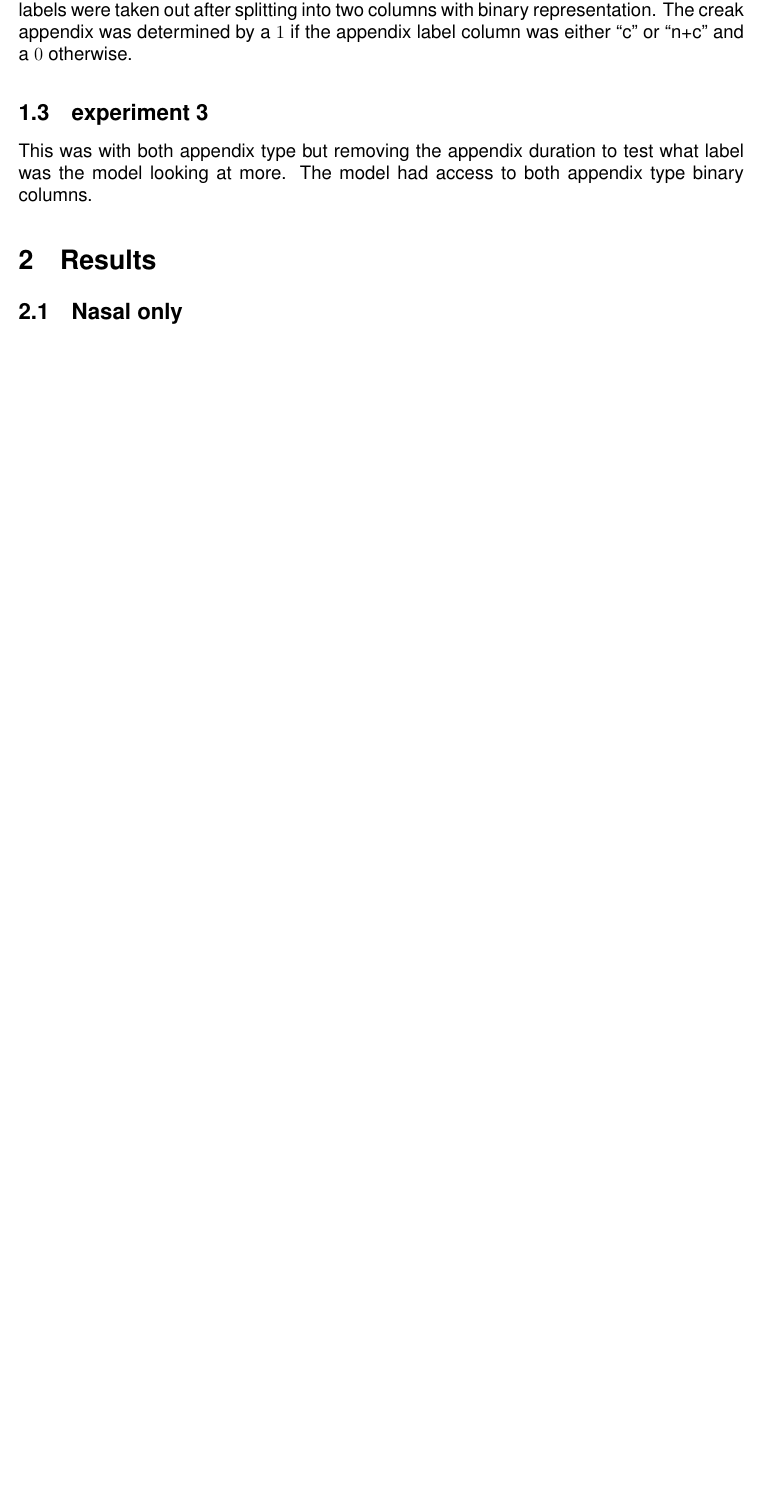
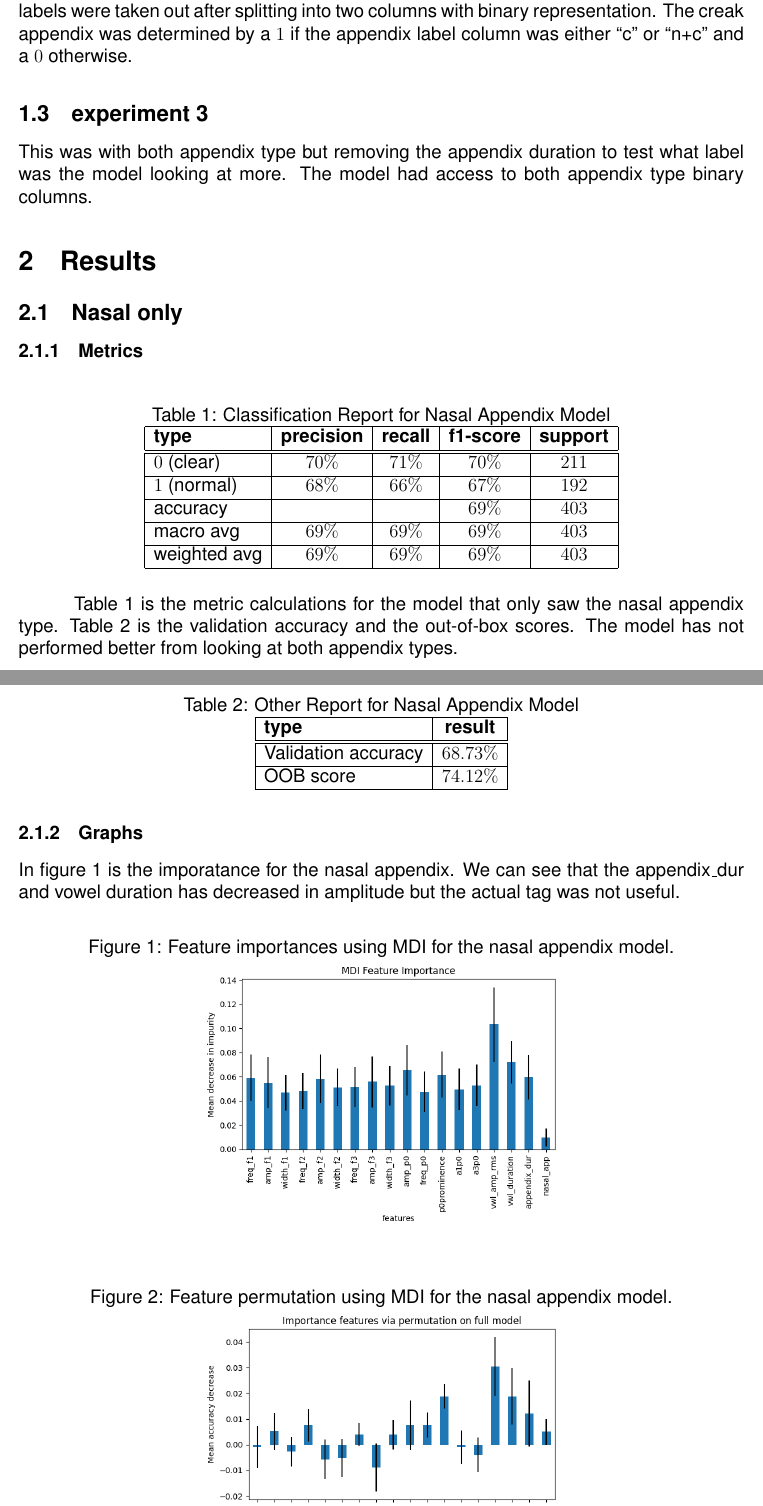
Before and after one commit to look-luc/french_clear_speech, a LaTeX document (latex/new_tex/main.tex): part of the page before the commit and two parts of pages 1 and 2 of 3 after it, the two joined at a grey line, cut so that both start at the same text, the shorter picture padded with empty space. The pictures show the PDF file latex/new_tex/main.pdf that the author committed with the source.

Commit message:
working on doc

```diff
--- a/latex/new_tex/main.tex
+++ b/latex/new_tex/main.tex
@@ -32,3 +32,67 @@
 
     \section{Results}
     \subsection{Nasal only}
+    \subsubsection{Metrics}
+    \begin{table}[ht!]
+        \centering
+        \caption{Classification Report for Nasal Appendix Model}
+        \label{table:nasal only}
+        \begin{tabular}{|l|c|c|c|c|}
+            \hline
+            \textbf{type} & \textbf{precision} & \textbf{recall} & \textbf{f1-score} & \textbf{support} \\
+            \hline
+            \hline
+            $0$ (clear)   & $70\%$             & $71\%$          & $70\%$            & $211$            \\
+            \hline
+            $1$ (normal)  & $68\%$             & $66\%$          & $67\%$            & $192$            \\
+            \hline
+            accuracy      &                    &                 & $69\%$            & $403$            \\
+            \hline
+            macro avg     & $69\%$             & $69\%$          & $69\%$            & $403$            \\
+            \hline
+            weighted avg  & $69\%$             & $69\%$          & $69\%$            & $403$            \\
+            \hline
+        \end{tabular}
+    \end{table}
+    Table~\ref{table:nasal only} is the metric calculations for the model that only
+    saw the nasal appendix type. Table~\ref{table:other_results_nasal} is the
+    validation accuracy and the out-of-box scores. The model has not performed better
+    from looking at both appendix types.
+
+    \begin{table}[ht!]
+        \centering
+        \caption{Other Report for Nasal Appendix Model}
+        \label{table:other_results_nasal}
+        \begin{tabular}{|l|c|}
+            \hline
+            \textbf{type}       & \textbf{result} \\
+            \hline
+            \hline
+            Validation accuracy & $68.73\%$       \\
+            \hline
+            OOB score           & $74.12\%$       \\
+            \hline
+        \end{tabular}
+    \end{table}
+
+    \subsubsection{Graphs}
+    In figure~\ref{fig:importance_nasal} is the imporatance for the nasal
+    appendix. We can see that the appendix\_dur and vowel duration has decreased in
+    amplitude but the actual tag was not useful.
+    \begin{figure}[ht!]
+        \centering
+        \caption{Feature importances using MDI for the nasal appendix model.}
+        \label{fig:importance_nasal}
+        \includegraphics[width=0.5\textwidth]{
+            /Users/lucdenardi/Desktop/code_lang/python/french_clear_speach/py_files/decision_tree/importance_nasal_only.png
+        }
+    \end{figure}
+
+    \begin{figure}[ht!]
+        \centering
+        \caption{Feature permutation using MDI for the nasal appendix model.}
+        \label{fig:permutation_nasal}
+        \includegraphics[width=0.5\textwidth]{
+            /Users/lucdenardi/Desktop/code_lang/python/french_clear_speach/py_files/decision_tree/permutation_nasal_only.png
+        }
+    \end{figure}
@@ -35 +104,16 @@
     \subsection{Creak only}
+    \begin{table}[ht!]
+        \centering
+        \caption{Classification Report for Creak Appendix Model}
+        \label{table:creak only}
+        \begin{tabular}{|l|c|c|c|c|}
+            \hline
+            \textbf{type} & \textbf{precision} & \textbf{recall} & \textbf{f1-score} & \textbf{support} \\
+            \hline
+            \hline
+            $0$ (clear)   & $72\%$             & $70\%$          & $71\%$            & $211$            \\
+            \hline
+            $1$ (normal)  & $68\%$             & $70\%$          & $69\%$            & $192$            \\
+            \hline
+            accuracy      &                    &                 & $70\%$            & $403$            \\
+            \hline
@@ -36,2 +125,20 @@
+    \end{table}
+
+    \begin{table}[ht!]
+        \centering
+        \caption{Other Report for Creak Appendix Model}
+        \label{table:other_results_creak}
+        \begin{tabular}{|l|c|}
+            \hline
+            \textbf{type}       & \textbf{result} \\
+            \hline
+            \hline
+            Validation accuracy & $69.98\%$       \\
+            \hline
+            OOB score           & $74.67\%$       \\
+            \hline
+        \end{tabular}
+    \end{table}
+
     \subsection{Both}
 \end{document}
```
Also changed, not shown: latex/new_tex/main.pdf, latex/new_tex/main.tex (10 more changed lines), 5 other files.
